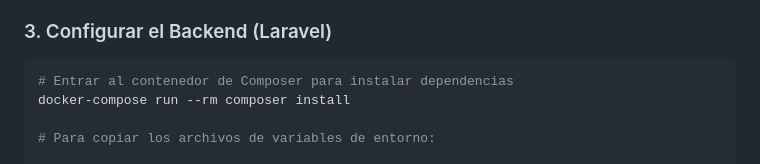
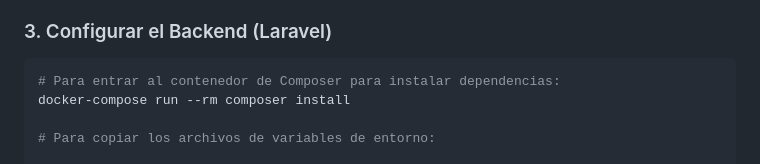
Before and after one commit to AleFine/reservacion_crud_ci, a Markdown page: README.md, the part around the change. GitHub-like rendering.

````diff
--- a/README.md
+++ b/README.md
@@ -59,7 +59,7 @@ Este comando iniciará los siguientes servicios (contenedores):
 ### 3. Configurar el Backend (Laravel)
 
 ```bash
-# Entrar al contenedor de Composer para instalar dependencias
+# Para entrar al contenedor de Composer para instalar dependencias:
 docker-compose run --rm composer install
 
 # Para copiar los archivos de variables de entorno:
````
